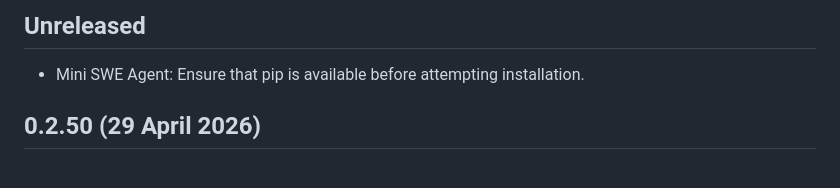
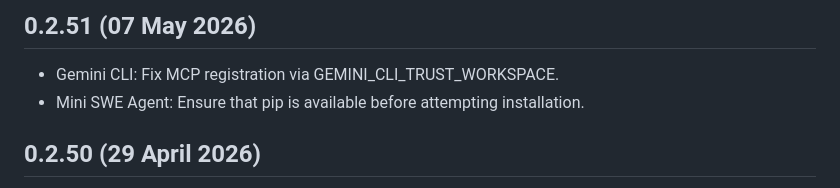
Before and after one commit to meridianlabs-ai/inspect_swe, a Markdown page: CHANGELOG.md, the part around the change. Drawn GitHub-style.

Commit message:
Update CHANGELOG for version 0.2.51 release

```diff
--- a/CHANGELOG.md
+++ b/CHANGELOG.md
@@ -1,5 +1,6 @@
-## Unreleased
+## 0.2.51 (07 May 2026)
 
+- Gemini CLI: Fix MCP registration via GEMINI_CLI_TRUST_WORKSPACE.
 - Mini SWE Agent: Ensure that pip is available before attempting installation.
 
 ## 0.2.50 (29 April 2026)
```
